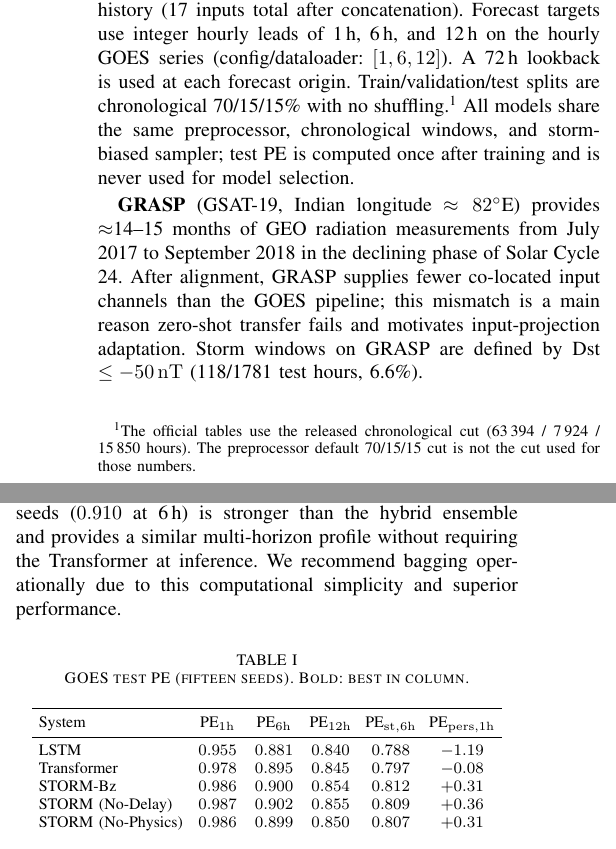
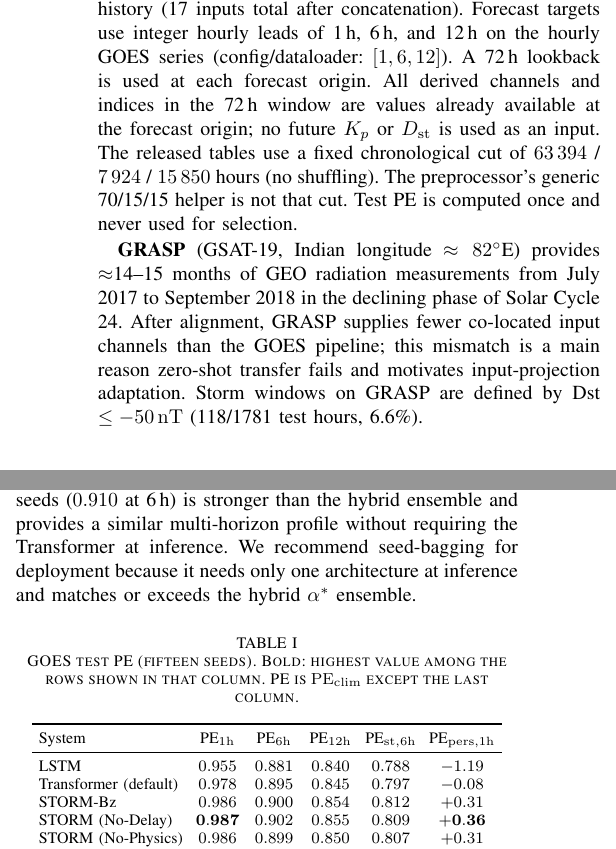
Before and after one commit to bnsama29-cloud/STORM-PhysNet-L1, a LaTeX paper (paper/STORM_PhysNet_Conference.tex): two parts of the columns of pages 2 and 3 of 6, joined at a grey line, cut so that both start at the same text. Compiled offline with pdfLaTeX.

Commit message:
Apply conference reviewer edits

```diff
--- a/paper/STORM_PhysNet_Conference.tex
+++ b/paper/STORM_PhysNet_Conference.tex
@@ -154,8 +156,12 @@ geomagnetic channels
 \(B_z\)-south duration, storm-onset hours, rolling \(V_{sw}\) and \(B_z\)
 moments, \(B_z\times V_{sw}\), Kp, Dst, and within-hour log-flux std)
 plus log-flux history (17 inputs total after concatenation). Forecast targets use integer hourly leads of 1\,h, 6\,h, and 12\,h on the hourly GOES series (config/dataloader: $[1,6,12]$). A 72\,h lookback is used at
-each forecast origin. Train/validation/test splits are chronological
-70/15/15\% with no shuffling.\footnote{The official tables use the released chronological cut (63\,394 / 7\,924 / 15\,850 hours). The preprocessor default 70/15/15 cut is not the cut used for those numbers.} All models share the same preprocessor, chronological windows, and storm-biased sampler; test PE is computed once after training and is never used for model selection.
+each forecast origin. All derived channels and indices in the 72\,h window are values
+already available at the forecast origin; no future $K_p$ or
+$D_{\mathrm{st}}$ is used as an input. The released tables use a fixed chronological cut of
+\(63\,394\) / \(7\,924\) / \(15\,850\) hours (no shuffling).
+The preprocessor's generic 70/15/15 helper is not that cut.
+Test PE is computed once and never used for selection.
 
 \textbf{GRASP} (GSAT-19, Indian longitude \(\approx82^\circ\)E) provides
 $\approx$14--15 months of GEO radiation measurements from July 2017 to September 2018 in
@@ -231,11 +239,15 @@ and a large PE$_{\mathrm{pers}}$ advantage ($+0.31$ vs $-0.01$).
 A default-width Transformer scores $0.978$ at 1\,h and is secondary.
 Seed-bagged STORM reaches PE$_{6\mathrm{h}}=0.910$ and PE$_{12\mathrm{h}}=0.870$.
 Validation selects a mixing weight \(\alpha^*\) per seed (typically 0.4--0.6). We also report a fixed \(\alpha=0.3\) diagnostic. Under selected \(\alpha^*\), linear-ensemble test PE\(_{6\mathrm{h}} \approx 0.906\). We do not claim online \(\alpha\) adaptation.
-Bagging fifteen STORM seeds (\(0.910\) at 6\,h) is stronger than the hybrid ensemble and provides a similar multi-horizon profile without requiring the Transformer at inference. We recommend bagging operationally due to this computational simplicity and superior performance.
+Bagging fifteen STORM seeds (\(0.910\) at 6\,h) is stronger than the hybrid ensemble and provides a similar multi-horizon profile without requiring the Transformer at inference. We recommend seed-bagging for deployment because it needs only one
+architecture at inference and matches or exceeds the hybrid
+$\alpha^\ast$ ensemble.
 
 \begin{table}[!htbp]
 \centering
-\caption{GOES test PE (fifteen seeds). Bold: best in column.}
+\caption{GOES test PE (fifteen seeds). Bold: highest value among the rows
+shown in that column. PE is $\mathrm{PE}_{\mathrm{clim}}$ except
+the last column.}
 \label{tab:main}
 \setlength{\tabcolsep}{3.2pt}
 \begin{tabular}{lccccc}
@@ -243,9 +255,9 @@ Bagging fifteen STORM seeds (\(0.910\) at 6\,h) is stronger than the hybrid ense
 System & PE\(_{1\mathrm{h}}\) & PE\(_{6\mathrm{h}}\) & PE\(_{12\mathrm{h}}\) & PE\(_{\mathrm{st},6\mathrm{h}}\) & PE\(_{\mathrm{pers},1\mathrm{h}}\) \\
 \midrule
 LSTM                         & \(0.955\) & \(0.881\) & \(0.840\) & \(0.788\) & \(-1.19\) \\
-Transformer                  & \(0.978\) & \(0.895\) & \(0.845\) & \(0.797\) & \(-0.08\) \\
+Transformer (default)        & \(0.978\) & \(0.895\) & \(0.845\) & \(0.797\) & \(-0.08\) \\
 STORM-Bz                     & \(0.986\) & \(0.900\) & \(0.854\) & \(0.812\) & \(+0.31\) \\
-STORM (No-Delay)             & \(0.987\) & \(0.902\) & \(0.855\) & \(0.809\) & \(+0.36\) \\
+STORM (No-Delay)             & \(\mathbf{0.987}\) & \(0.902\) & \(0.855\) & \(0.809\) & \(\mathbf{+0.36}\) \\
 STORM (No-Physics)           & \(0.986\) & \(0.899\) & \(0.850\) & \(0.807\) & \(+0.31\) \\
 STORM (No-Gate)              & \(0.986\) & \(0.900\) & \(0.856\) & \(0.819\) & \(+0.32\) \\
 Transformer matched          & \(0.980\) & \(0.895\) & \(0.845\) & \(0.809\) & \(-0.01\) \\
```
Also changed, not shown: paper/STORM_PhysNet_Conference.tex (30 more changed lines), 1 other file.
